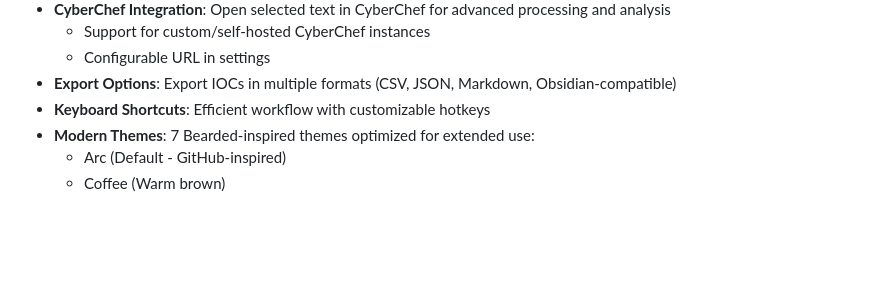
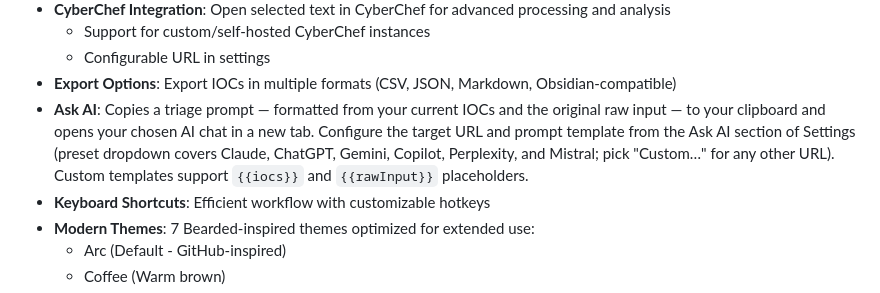
Before and after one commit to jergensturdley/analyst-toolkit-main, a Markdown page: README.md, the part around the change. Drawn GitHub-style; blank space fills up the shorter version.

Commit message:
docs: README — document Ask AI feature
Co-Authored-By: Claude <noreply@anthropic.com>

```diff
--- a/README.md
+++ b/README.md
@@ -51,6 +51,7 @@ This extension provides a suite of tools to accelerate the investigation of secu
   - Support for custom/self-hosted CyberChef instances
   - Configurable URL in settings
 - **Export Options**: Export IOCs in multiple formats (CSV, JSON, Markdown, Obsidian-compatible)
+- **Ask AI**: Copies a triage prompt — formatted from your current IOCs and the original raw input — to your clipboard and opens your chosen AI chat in a new tab. Configure the target URL and prompt template from the Ask AI section of Settings (preset dropdown covers Claude, ChatGPT, Gemini, Copilot, Perplexity, and Mistral; pick "Custom…" for any other URL). Custom templates support `{{iocs}}` and `{{rawInput}}` placeholders.
 - **Keyboard Shortcuts**: Efficient workflow with customizable hotkeys
 - **Modern Themes**: 7 Bearded-inspired themes optimized for extended use:
   - Arc (Default - GitHub-inspired)
```
